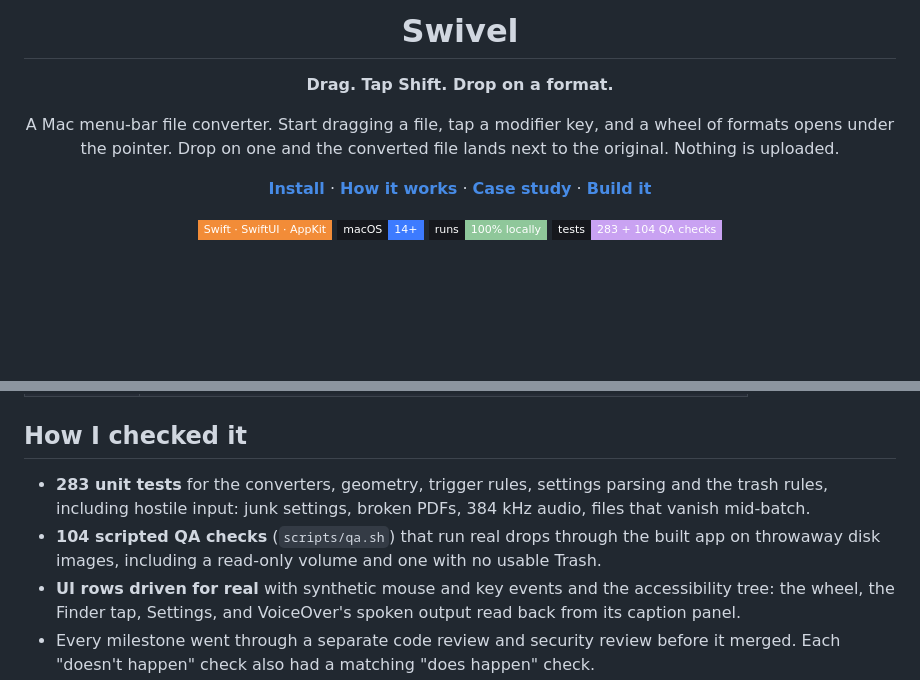
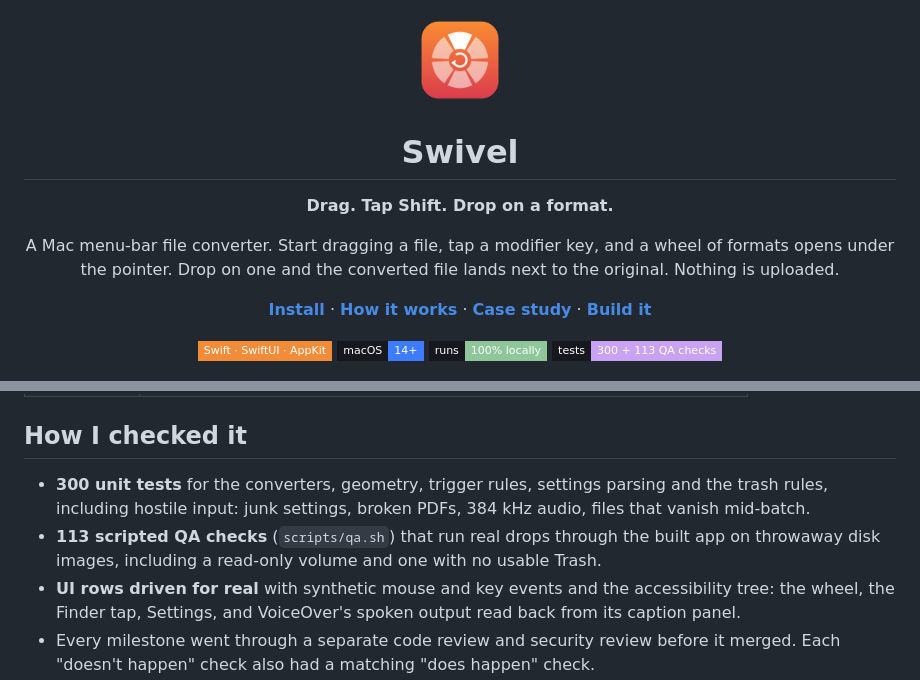
Before and after one commit to Zubair-Elliot-17/swivel, a Markdown page: README.md, 2 parts joined by grey strips. GitHub-like rendering; pictures changed too: docs/icon.png (added); badges without logos; blank space fills up the shorter version.

Commit message:
README: icon in header, test counts 300 + 113

```diff
--- a/README.md
+++ b/README.md
@@ -1,4 +1,6 @@
 <div align="center">
+
+<img src="docs/icon.png" alt="" width="96">
 
 # Swivel
 
@@ -11,7 +13,7 @@ A Mac menu-bar file converter. Start dragging a file, tap a modifier key, and a
 ![Swift, SwiftUI and AppKit](https://img.shields.io/badge/Swift%20%C2%B7%20SwiftUI%20%C2%B7%20AppKit-16181d?style=flat-square&labelColor=16181d&color=f28c38)
 ![macOS 14+](https://img.shields.io/badge/macOS-14%2B-16181d?style=flat-square&labelColor=16181d&color=3d7bff)
 ![Runs locally](https://img.shields.io/badge/runs-100%25%20locally-16181d?style=flat-square&labelColor=16181d&color=8fc79a)
-![283 tests](https://img.shields.io/badge/tests-283%20%2B%20104%20QA%20checks-16181d?style=flat-square&labelColor=16181d&color=c9a2f2)
+![300 tests](https://img.shields.io/badge/tests-300%20%2B%20113%20QA%20checks-16181d?style=flat-square&labelColor=16181d&color=c9a2f2)
 
 <img src="docs/wheel.png" alt="A Finder window with three photos. Sunset hike.jpg is selected and Swivel's wheel is open beside it, with PNG, JPEG, HEIC, WebP, TIFF, PDF and Text slices; JPEG is highlighted." width="700">
 
@@ -65,8 +67,8 @@ Swivel is a Swift package with two targets: `SwivelCore`, the converters and the
 
 ## How I checked it
 
-- **283 unit tests** for the converters, geometry, trigger rules, settings parsing and the trash rules, including hostile input: junk settings, broken PDFs, 384 kHz audio, files that vanish mid-batch.
-- **104 scripted QA checks** (`scripts/qa.sh`) that run real drops through the built app on throwaway disk images, including a read-only volume and one with no usable Trash.
+- **300 unit tests** for the converters, geometry, trigger rules, settings parsing and the trash rules, including hostile input: junk settings, broken PDFs, 384 kHz audio, files that vanish mid-batch.
+- **113 scripted QA checks** (`scripts/qa.sh`) that run real drops through the built app on throwaway disk images, including a read-only volume and one with no usable Trash.
 - **UI rows driven for real** with synthetic mouse and key events and the accessibility tree: the wheel, the Finder tap, Settings, and VoiceOver's spoken output read back from its caption panel.
 - Every milestone went through a separate code review and security review before it merged. Each "doesn't happen" check also had a matching "does happen" check.
 
```
